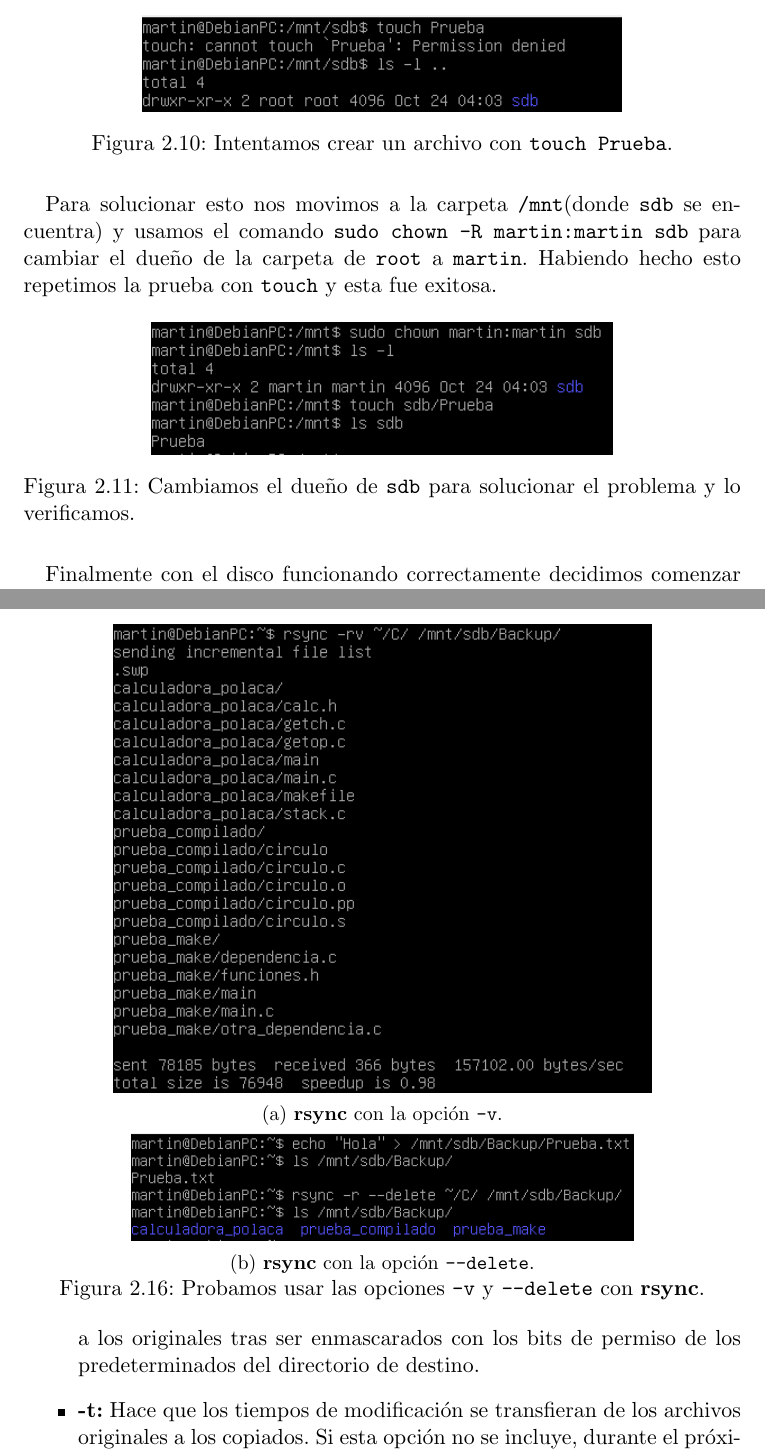
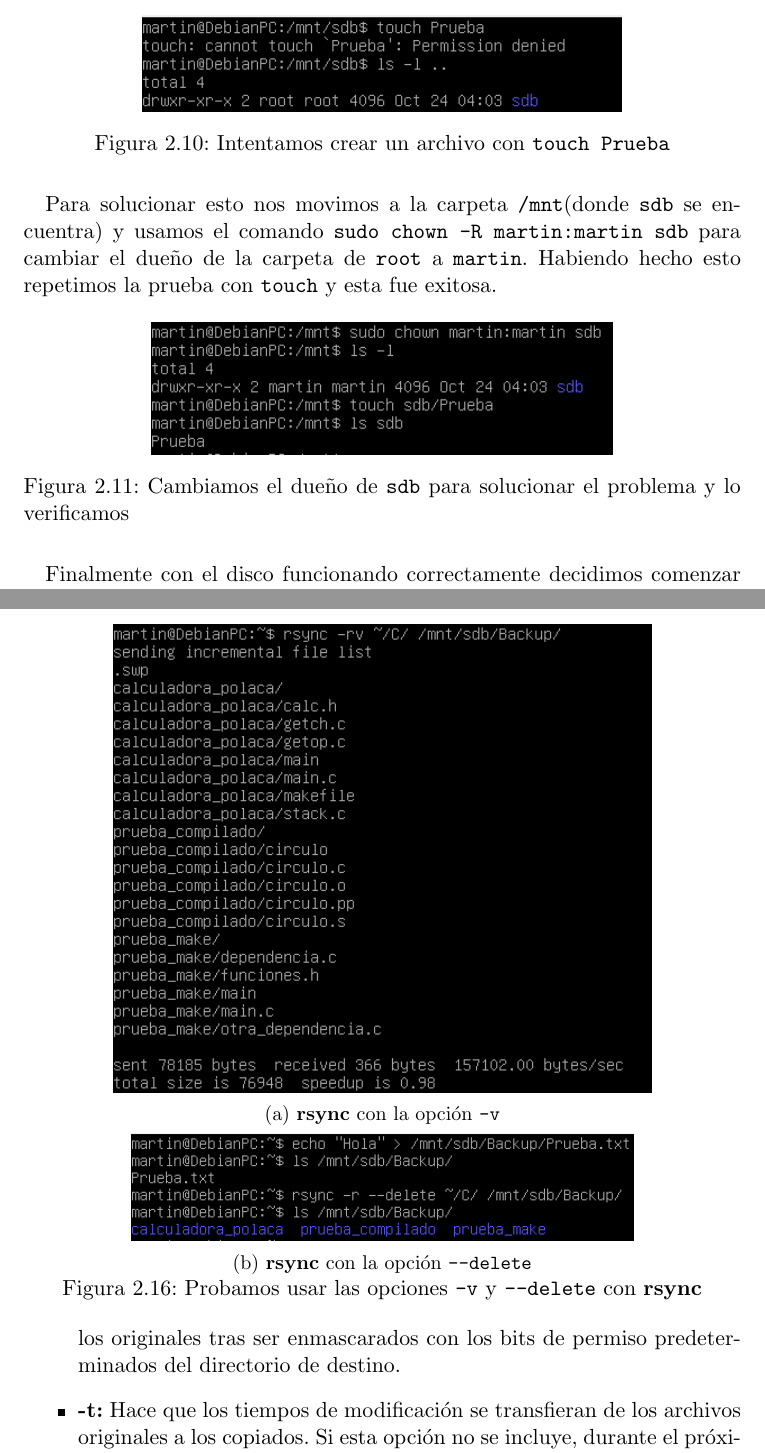
Before and after one commit to Tinch334/Backup-IBS, a LaTeX document (Resolucion ejercicios.tex): two parts of pages 11 and 15 of 32 before the commit and two parts of pages 11 and 15 of 43 after it, joined at a grey line, cut so that both start at the same text. The pictures show the PDF file Resolucion ejercicios.pdf that the author committed with the source.

Commit message:
Correciones minimas de ortografia y formato
Algunas correciones de ortografia y formato, ningun cambio al contenido del trabajo.

```diff
--- a/Resolucion ejercicios.tex
+++ b/Resolucion ejercicios.tex
@@ -122,7 +122,7 @@
 		\begin{figure}[H]
     			\centering
     			\includegraphics[scale=0.55]{Images/rsync/rsync_disk_info.PNG}
-    			\caption{Usamos el comando \texttt{sudo fdsik -l} para verificar que el disco fuese detectado por el sistema.}
+    			\caption{Usamos el comando \texttt{sudo fdsik -l} para verificar que el disco fuese detectado por el sistema}
     			\label{fig:rsync_disk_info}
 		\end{figure}
 
@@ -140,7 +140,7 @@
 		\begin{figure}[H]
     			\centering
     			\includegraphics[scale=0.65]{Images/rsync/rsync_disk_table.PNG}
-    			\caption{Una vez creada la partici'on la verificamos con la opci'on \texttt{Print}.}
+    			\caption{Una vez creada la partici'on la verificamos con la opci'on \texttt{Print}}
     			\label{fig:rsync_disk_table}
 		\end{figure}
 
@@ -149,7 +149,7 @@
  		\begin{figure}[H]
     			\centering
     			\includegraphics[scale=0.65]{Images/rsync/rsync_disk_format.PNG}
-    			\caption{Formateamos el disco con el comando \texttt{sudo mkfs.ext4 /dev/deb}.}
+    			\caption{Formateamos el disco con el comando \texttt{sudo mkfs.ext4 /dev/deb}}
     			\label{fig:rsync_disk_format}
 		\end{figure}
 
@@ -158,7 +158,7 @@
 		\begin{figure}[H]
     			\centering
     			\includegraphics[scale=0.75]{Images/rsync/rsync_disk_mount.PNG}
-    			\caption{Creamos el directorio donde montar el disco con \texttt{sudo mkdir /mnt/sdb}.}
+    			\caption{Creamos el directorio donde montar el disco con \texttt{sudo mkdir /mnt/sdb}}
     			\label{fig:rsync_disk_mount}
 		\end{figure}
 
@@ -174,7 +174,7 @@
 		\begin{figure}[H]
     			\centering
     			\includegraphics[scale=0.65]{Images/rsync/rsync_disk_automount.PNG}
-    			\caption{Editamos \texttt{sudo vi /etc/fstab} para que el disco se monte automaticamente al iniciar la m'aquina.}
+    			\caption{Editamos \texttt{sudo vi /etc/fstab} para que el disco se monte automaticamente al iniciar la m'aquina}
     			\label{fig:rsync_disk_automount}
 		\end{figure}
 
@@ -183,7 +183,7 @@
 		\begin{figure}[H]
     			\centering
     			\includegraphics[scale=0.65]{Images/rsync/rsync_disk_check.PNG}
-    			\caption{Verificamos que el disco este estuviese montado correctamente con \texttt{mount \textbar\/ grep ``sdb''}.}
+    			\caption{Verificamos que el disco este estuviese montado correctamente con \texttt{mount \textbar\/ grep ``sdb''}}
     			\label{fig:rsync_disk_check}
 		\end{figure}
 
@@ -192,7 +192,7 @@
 		\begin{figure}[H]
     			\centering
     			\includegraphics[scale=0.75]{Images/rsync/rsync_disk_touch.PNG}
-    			\caption{Intentamos crear un archivo con \texttt{touch Prueba}.}
+    			\caption{Intentamos crear un archivo con \texttt{touch Prueba}}
     			\label{fig:rsync_disk_touch}
 		\end{figure}
 
@@ -201,7 +201,7 @@
 		\begin{figure}[H]
     			\centering
     			\includegraphics[scale=0.75]{Images/rsync/rsync_disk_works.PNG}
-    			\caption{Cambiamos el due'no de \texttt{sdb} para solucionar el problema y lo verificamos.}
+    			\caption{Cambiamos el due'no de \texttt{sdb} para solucionar el problema y lo verificamos}
     			\label{fig:rsync_disk_works}
 		\end{figure}
 
@@ -213,7 +213,7 @@
 		\begin{figure}[H]
     			\centering
     			\includegraphics[scale=0.80]{Images/rsync/rsync_backup_C_contents.PNG}
-    			\caption{Los contenidos del directorio \texttt{C}.}
+    			\caption{Los contenidos del directorio \texttt{C}}
     			\label{fig:rsync_C_contents}
 		\end{figure}
 
@@ -242,7 +242,7 @@
 		\begin{figure}[H]
     			\centering
     			\includegraphics[scale=0.80]{Images/rsync/rsync_backup_forwardslash.PNG}
-    			\caption{La diferencia entre usar y no usar la barra en \rsync{}.}
+    			\caption{La diferencia entre usar y no usar la barra en \rsync{}}
     			\label{fig:rsync_backup_forwardslash}
 		\end{figure}
 
@@ -252,14 +252,14 @@
 			\centering
 			\begin{subfigure}{0.75\linewidth}
 				\includegraphics[width=1\linewidth]{Images/rsync/rsync_backup_verbose.PNG}
-				\caption{\rsync{} con la opci'on \texttt{-v}.}
+				\caption{\rsync{} con la opci'on \texttt{-v}}
 			\end{subfigure}
 			\bigbreak
 			\begin{subfigure}{0.7\linewidth}
 				\includegraphics[width=1\linewidth]{Images/rsync/rsync_backup_delete.PNG}
-				\caption{\rsync{} con la opci'on \texttt{--delete}.}
+				\caption{\rsync{} con la opci'on \texttt{--delete}}
 			\end{subfigure}
-			\caption{Probamos usar las opciones \texttt{-v} y \texttt{--delete} con \rsync{}.}
+			\caption{Probamos usar las opciones \texttt{-v} y \texttt{--delete} con \rsync{}}
 			\label{fig:rsync_backup_options_1}
 		\end{figure}
 
@@ -268,7 +268,7 @@
 		\begin{itemize}
 			\customitem{-r} Hace que el directorio a copiar se copie de manera recursiva, permitiendo copiar subdirectorios y sus contenidos.
 			\customitem{-l} Mantiene los enlaces s'imbolicos encontrados.
-			\customitem{-p} Mantiene los permisos originales de los archivos copiados. Sin esta opci'on los archivos existentes(incluyendo los que se actualizan) mantienen sus permisos. Para los nuevos los bits de permisos son iguales a los originales tras ser enmascarados con los bits de permiso de los predeterminados del directorio de destino.
+			\customitem{-p} Mantiene los permisos originales de los archivos copiados. Sin esta opci'on los archivos existentes(incluyendo los que se actualizan) mantienen sus permisos. Para los nuevos los bits de permisos son iguales a los originales tras ser enmascarados con los bits de permiso predeterminados del directorio de destino.
 			\customitem{-t} Hace que los tiempos de modificaci'on se transfieran de los archivos originales a los copiados. Si esta opci'on no se incluye, durante el pr'oximo backup todos los archivos van a ser actualizados, es decir copiados nuevamente.
 			\customitem{-g} Mantiene el grupo de los archivos copiados. Si esta opci'on no se incluye los archivos copiados toman el grupo de el usuario que haya ejecutado el comando.
 			\customitem{-o} Mantiene el due'no de los archivos copiados. Si esta opci'on no se incluye el due'no de los archivos copiados pasa a ser el usuario que haya ejecutado el comando.
```
Also changed, not shown: Resolucion ejercicios.pdf, Resolucion ejercicios.tex (23 more changed lines).
